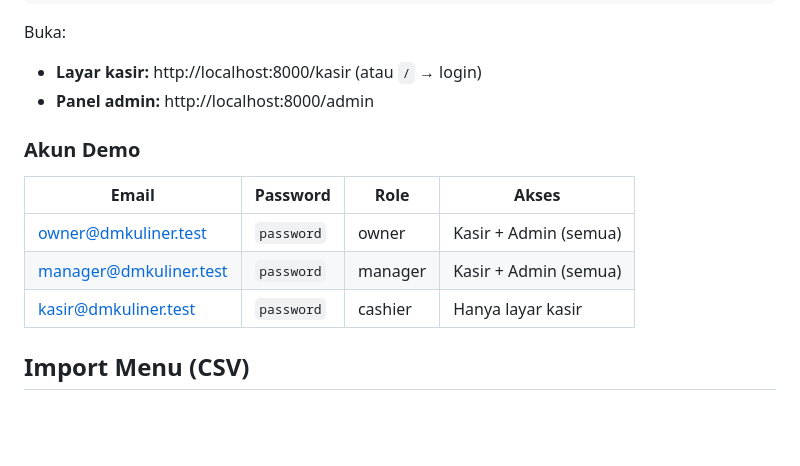
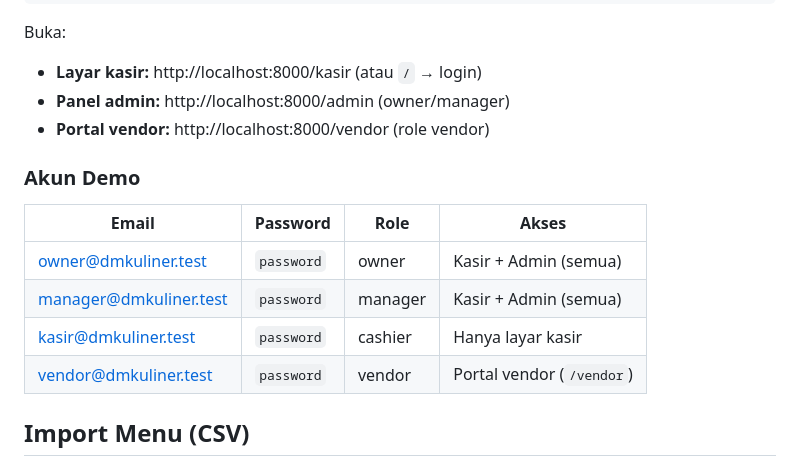
Before and after one commit to royrizqunnada/pos-dm, a Markdown page: README.md, the part around one of its changes. Drawn GitHub-style; blank space fills up the shorter version.

```diff
--- a/README.md
+++ b/README.md
@@ -60,7 +64,8 @@ php artisan serve
 
 Buka:
 - **Layar kasir:** http://localhost:8000/kasir (atau `/` → login)
-- **Panel admin:** http://localhost:8000/admin
+- **Panel admin:** http://localhost:8000/admin (owner/manager)
+- **Portal vendor:** http://localhost:8000/vendor (role vendor)
 
 ### Akun Demo
 
@@ -69,6 +74,7 @@ Buka:
 | owner@dmkuliner.test     | `password` | owner   | Kasir + Admin (semua)          |
 | manager@dmkuliner.test   | `password` | manager | Kasir + Admin (semua)          |
 | kasir@dmkuliner.test     | `password` | cashier | Hanya layar kasir              |
+| vendor@dmkuliner.test    | `password` | vendor  | Portal vendor (`/vendor`)      |
 
 ## Import Menu (CSV)
 
```
Also changed, not shown: other parts of README.md (+28 -9 lines).
